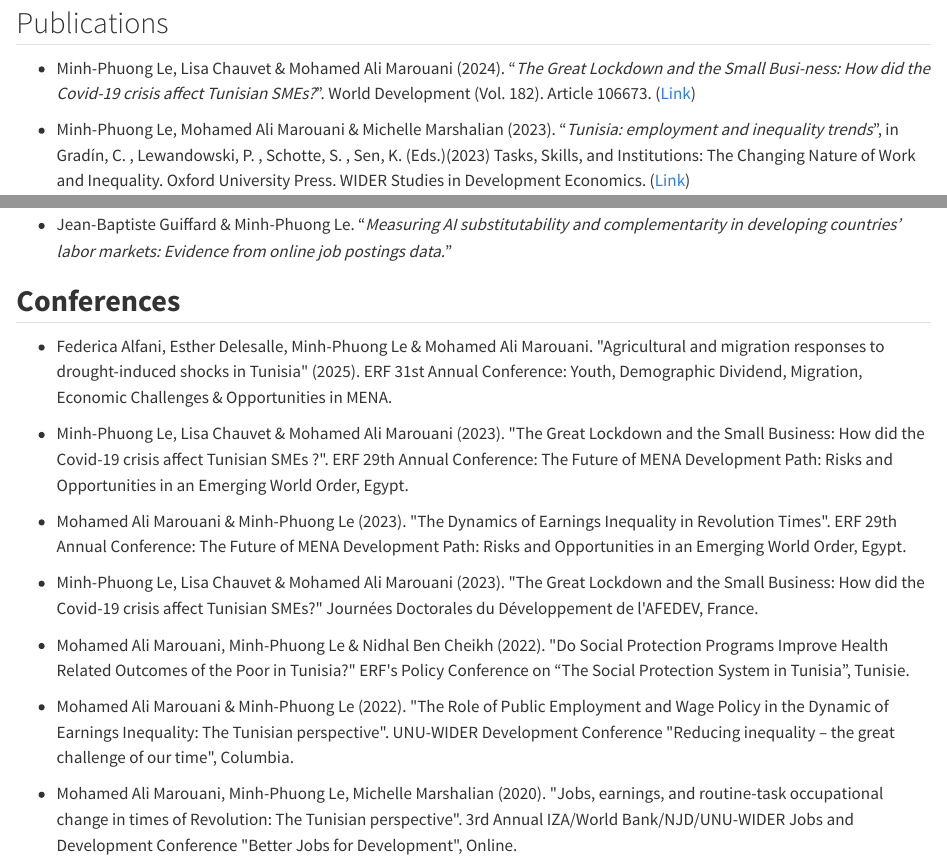
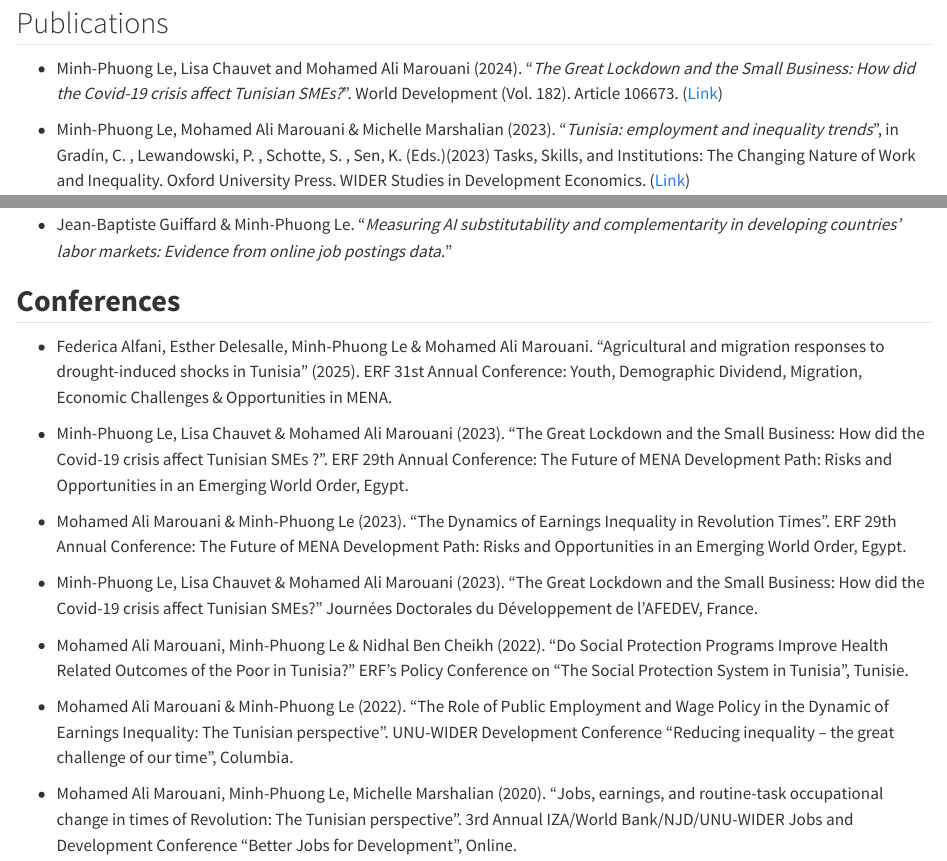
Before and after one commit to PhuongMinhLe/mysite, a Quarto document (research.qmd): the page in a window 1100 px wide, from its top, and a second part further down, joined at a grey line. Rendered offline with R 4.5, knitr and Pandoc in place of Quarto, with nearby package versions.

Commit message:
update rendered research

```diff
--- a/research.qmd
+++ b/research.qmd
@@ -1,6 +1,6 @@
 ## Publications
 
--   Minh-Phuong Le, Lisa Chauvet & Mohamed Ali Marouani (2024). "*The Great Lockdown and the Small Busi-ness: How did the Covid-19 crisis affect Tunisian SMEs?*". World Development (Vol. 182). Article 106673. ([Link](https://doi.org/10.1016/j.worlddev.2024.106673))
+-   Minh-Phuong Le, Lisa Chauvet and Mohamed Ali Marouani (2024). "*The Great Lockdown and the Small Business: How did the Covid-19 crisis affect Tunisian SMEs?*". World Development (Vol. 182). Article 106673. ([Link](https://doi.org/10.1016/j.worlddev.2024.106673))
 
 -   Minh-Phuong Le, Mohamed Ali Marouani & Michelle Marshalian (2023). "*Tunisia: employment and inequality trends*", in Gradín, C. , Lewandowski, P. , Schotte, S. , Sen, K. (Eds.)(2023) Tasks, Skills, and Institutions: The Changing Nature of Work and Inequality. Oxford University Press. WIDER Studies in Development Economics. ([Link](10.1093/oso/9780192872241.001.0001))
 
@@ -18,16 +18,16 @@
 
 ## **Conferences**
 
--   Federica Alfani, Esther Delesalle, Minh-Phuong Le & Mohamed Ali Marouani. \"Agricultural and migration responses to drought-induced shocks in Tunisia\" (2025). ERF 31st Annual Conference: Youth, Demographic Dividend, Migration, Economic Challenges & Opportunities in MENA.
+-   Federica Alfani, Esther Delesalle, Minh-Phuong Le & Mohamed Ali Marouani. "Agricultural and migration responses to drought-induced shocks in Tunisia" (2025). ERF 31st Annual Conference: Youth, Demographic Dividend, Migration, Economic Challenges & Opportunities in MENA.
 
--   Minh-Phuong Le, Lisa Chauvet & Mohamed Ali Marouani (2023). \"The Great Lockdown and the Small Business: How did the Covid-19 crisis affect Tunisian SMEs ?\". ERF 29th Annual Conference: The Future of MENA Development Path: Risks and Opportunities in an Emerging World Order, Egypt.
+-   Minh-Phuong Le, Lisa Chauvet & Mohamed Ali Marouani (2023). "The Great Lockdown and the Small Business: How did the Covid-19 crisis affect Tunisian SMEs ?". ERF 29th Annual Conference: The Future of MENA Development Path: Risks and Opportunities in an Emerging World Order, Egypt.
 
--   Mohamed Ali Marouani & Minh-Phuong Le (2023). \"The Dynamics of Earnings Inequality in Revolution Times\". ERF 29th Annual Conference: The Future of MENA Development Path: Risks and Opportunities in an Emerging World Order, Egypt.
+-   Mohamed Ali Marouani & Minh-Phuong Le (2023). "The Dynamics of Earnings Inequality in Revolution Times". ERF 29th Annual Conference: The Future of MENA Development Path: Risks and Opportunities in an Emerging World Order, Egypt.
 
--   Minh-Phuong Le, Lisa Chauvet & Mohamed Ali Marouani (2023). \"The Great Lockdown and the Small Business: How did the Covid-19 crisis affect Tunisian SMEs?\" Journées Doctorales du Développement de l\'AFEDEV, France.
+-   Minh-Phuong Le, Lisa Chauvet & Mohamed Ali Marouani (2023). "The Great Lockdown and the Small Business: How did the Covid-19 crisis affect Tunisian SMEs?" Journées Doctorales du Développement de l'AFEDEV, France.
 
--  Mohamed Ali Marouani, Minh-Phuong Le & Nidhal Ben Cheikh (2022). \"Do Social Protection Programs Improve Health Related Outcomes of the Poor in Tunisia?\" ERF\'s Policy Conference on "The Social Protection System in Tunisia", Tunisie.
+-   Mohamed Ali Marouani, Minh-Phuong Le & Nidhal Ben Cheikh (2022). "Do Social Protection Programs Improve Health Related Outcomes of the Poor in Tunisia?" ERF's Policy Conference on "The Social Protection System in Tunisia", Tunisie.
 
--   Mohamed Ali Marouani & Minh-Phuong Le (2022). \"The Role of Public Employment and Wage Policy in the Dynamic of Earnings Inequality: The Tunisian perspective\". UNU-WIDER Development Conference \"Reducing inequality -- the great challenge of our time\", Columbia.
+-   Mohamed Ali Marouani & Minh-Phuong Le (2022). "The Role of Public Employment and Wage Policy in the Dynamic of Earnings Inequality: The Tunisian perspective". UNU-WIDER Development Conference "Reducing inequality -- the great challenge of our time", Columbia.
 
--   Mohamed Ali Marouani, Minh-Phuong Le, Michelle Marshalian (2020). \"Jobs, earnings, and routine-task occupational change in times of Revolution: The Tunisian perspective\". 3rd Annual IZA/World Bank/NJD/UNU-WIDER Jobs and Development Conference \"Better Jobs for Development\", Online.
+-   Mohamed Ali Marouani, Minh-Phuong Le, Michelle Marshalian (2020). "Jobs, earnings, and routine-task occupational change in times of Revolution: The Tunisian perspective". 3rd Annual IZA/World Bank/NJD/UNU-WIDER Jobs and Development Conference "Better Jobs for Development", Online.
```
Also changed, not shown: docs/search.json (added), 23 other files.
